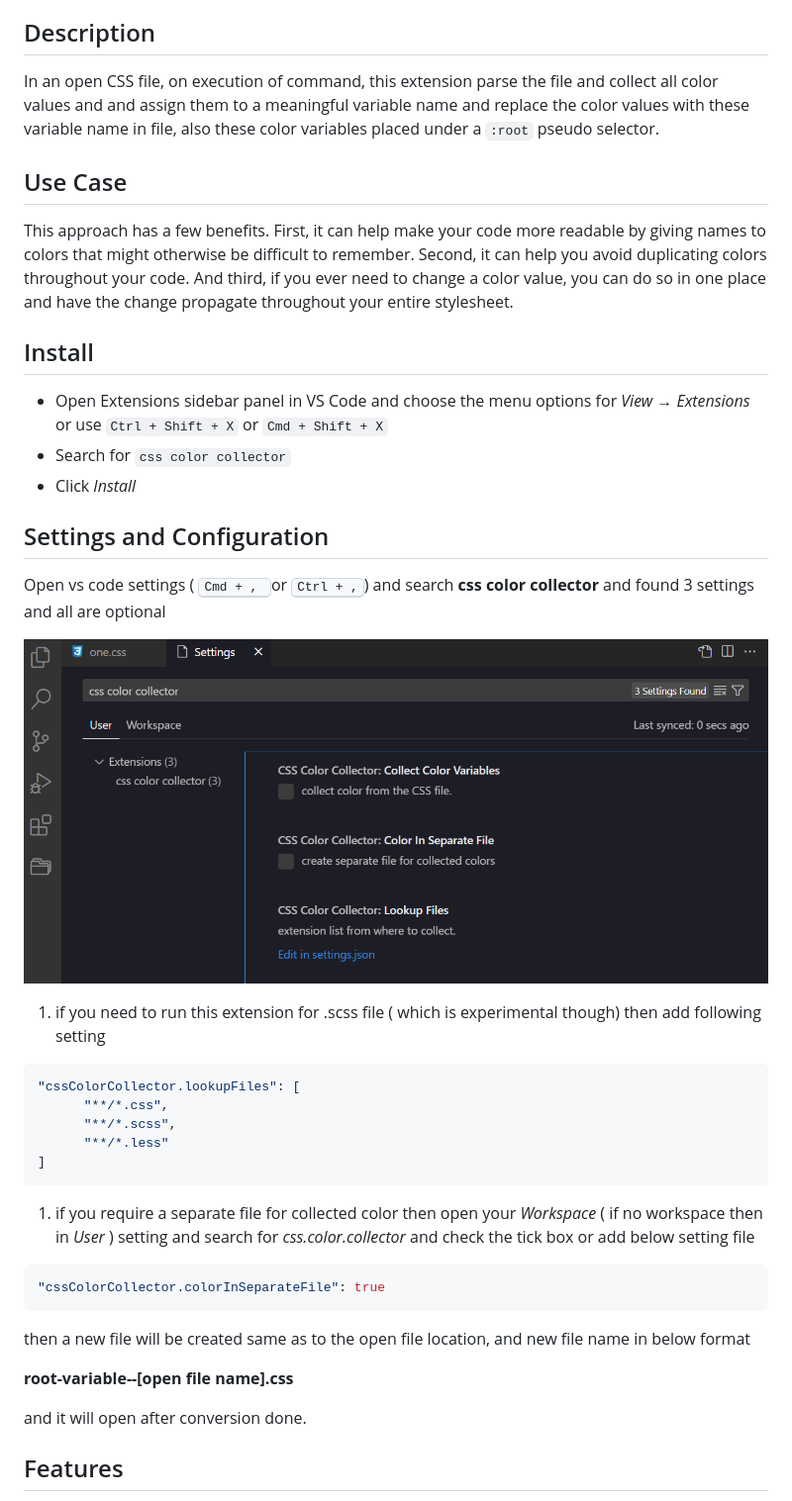
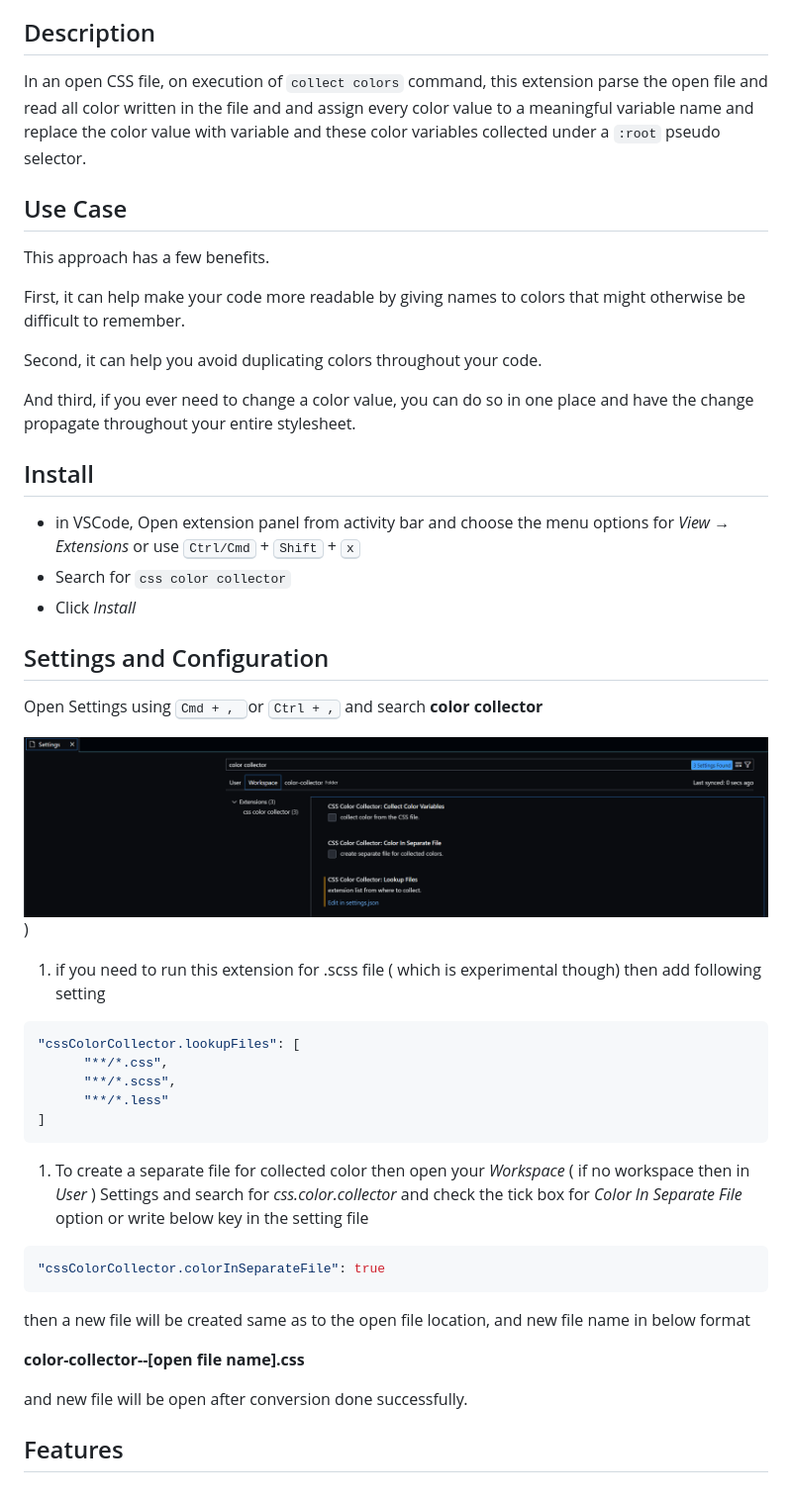
Before and after one commit to xkeshav/color-collector, a Markdown page: README.md, the part around one of its changes. Shown at 99% size. Drawn GitHub-style; pictures changed too: images/vscode-settings-for-color-collector.png (added).

````diff
--- a/README.md
+++ b/README.md
@@ -4,26 +4,29 @@ A vs code extension that works with css file, collect all color values from a cs
 
 ## Description
 
-In an open CSS file, on execution of command, this extension parse the file and collect all color values and and assign them to a meaningful variable name and replace the color values with these variable name in file, also these color variables placed under a `:root` pseudo selector.
+In an open CSS file, on execution of `collect colors` command, this extension parse the open file and read all color written in the file and and assign every color value to a meaningful variable name and replace the color value with variable and these color variables collected under a `:root` pseudo selector.
 
 ## Use Case
 
 This approach has a few benefits.
+
 First, it can help make your code more readable by giving names to colors that might otherwise be difficult to remember.
+
 Second, it can help you avoid duplicating colors throughout your code.
+
 And third, if you ever need to change a color value, you can do so in one place and have the change propagate throughout your entire stylesheet.
 
 ## Install
 
-- Open Extensions sidebar panel in VS Code and choose the menu options for _View → Extensions_ or use `Ctrl + Shift + X` or `Cmd + Shift + X`
+- in VSCode, Open extension panel from activity bar and choose the menu options for _View → Extensions_ or use <kbd>Ctrl/Cmd</kbd> + <kbd>Shift</kbd> + <kbd>x</kbd>
 - Search for `css color collector`
 - Click _Install_
 
 ## Settings and Configuration
 
-Open vs code settings ( <kbd>Cmd + , </kbd> or <kbd>Ctrl + ,</kbd>) and search **css color collector** and found 3 settings and all are optional
+Open Settings using <kbd>Cmd + , </kbd> or <kbd>Ctrl + ,</kbd> and search **color collector**
 
-![extension settings](https://raw.githubusercontent.com/xkeshav/color-collector/main/images/settings.png)
+![cs code settings](https://raw.githubusercontent.com/xkeshav/color-collector/main/images/vscode-settings-for-color-collector.png))
 
 1. if you need to run this extension for .scss file ( which is experimental though) then add following setting
 
@@ -35,7 +38,8 @@ Open vs code settings ( <kbd>Cmd + , </kbd> or <kbd>Ctrl + ,</kbd>) and search *
 ]
 ```
 
-1.  if you require a separate file for collected color then open your _Workspace_ ( if no workspace then in _User_ ) setting and search for _css.color.collector_ and check the tick box or add below setting file
+1.  To create a separate file for collected color then open your _Workspace_ ( if no workspace then in _User_ ) Settings and
+   search for _css.color.collector_ and check the tick box for _Color In Separate File_ option or write below key in the setting file
 
 ```json
 "cssColorCollector.colorInSeparateFile": true
@@ -43,9 +47,9 @@ Open vs code settings ( <kbd>Cmd + , </kbd> or <kbd>Ctrl + ,</kbd>) and search *
 
 then a new file will be created same as to the open file location, and new file name in below format
 
-**root-variable--[open file name].css**
+**color-collector--[open file name].css**
 
-and it will open after conversion done.
+and new file will be open after conversion done successfully.
 
 ## Features
 
````
Also changed, not shown: other parts of README.md (+18 -14 lines), 3 other files.
